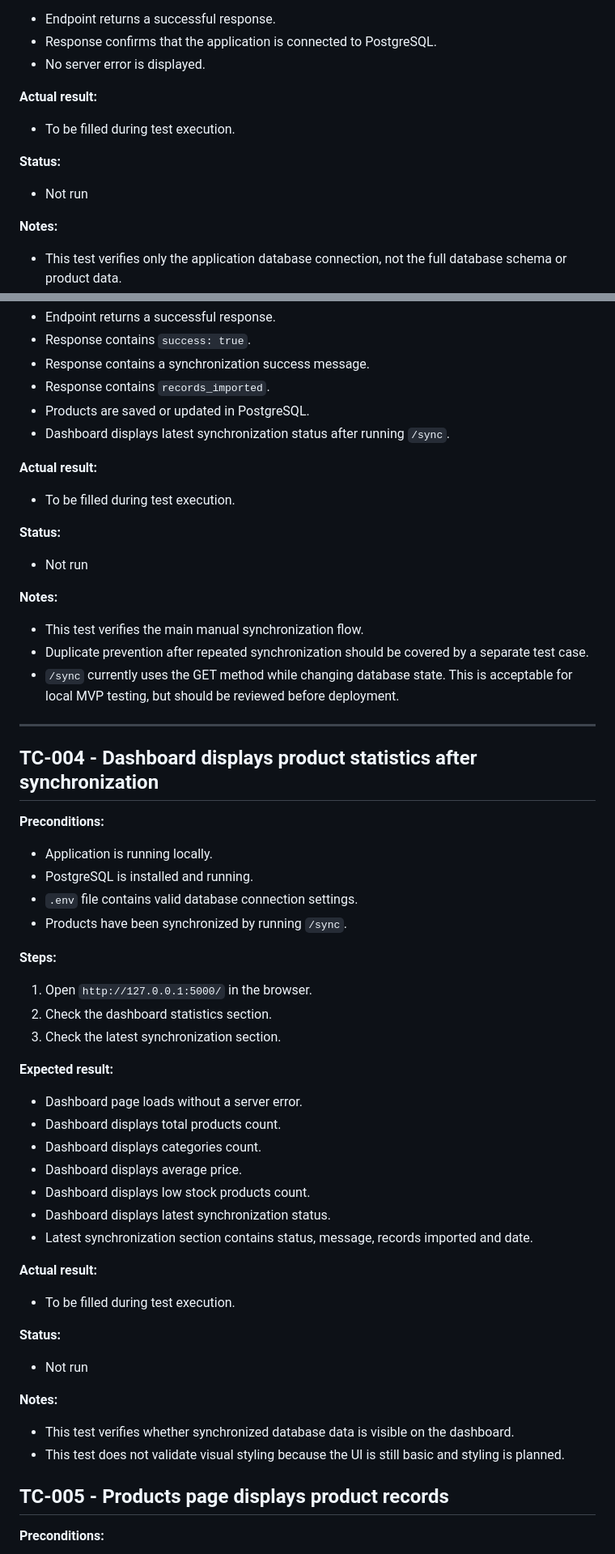
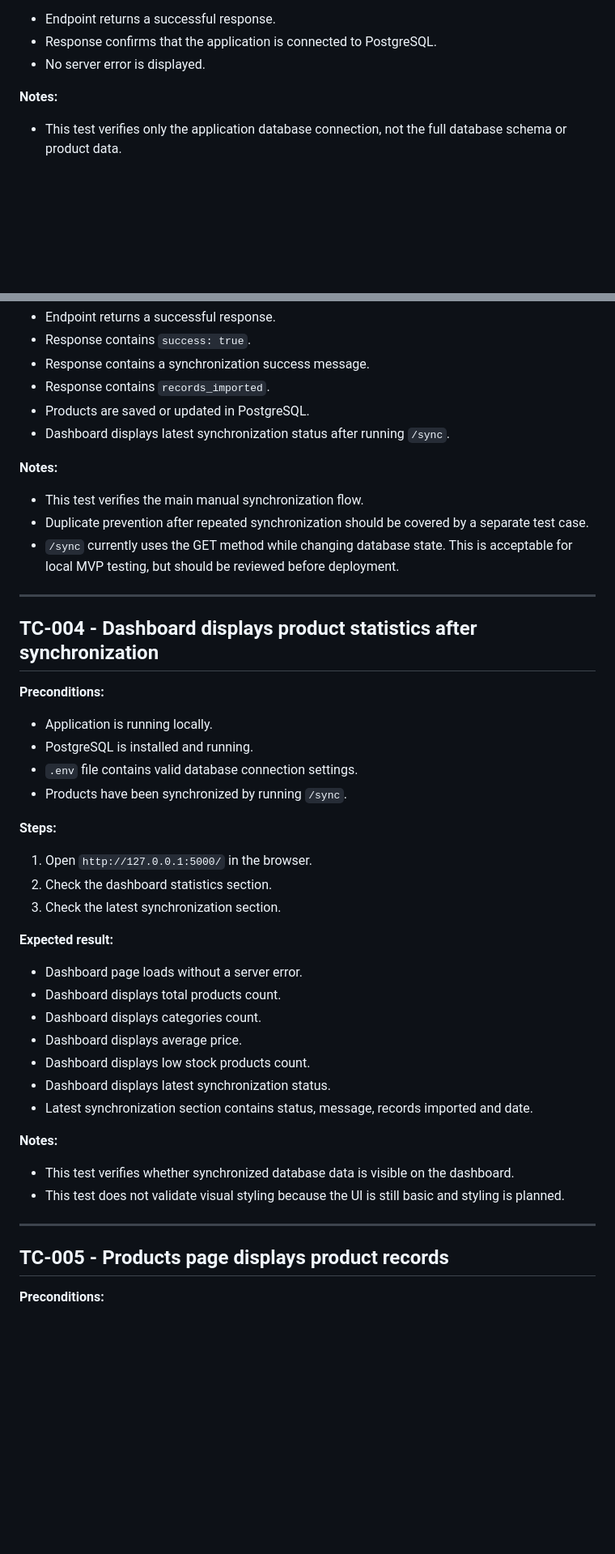
Before and after one commit to macus450-crypto/api-data-integration-dashboard, a Markdown page: docs/qa/03-test-cases.md, 2 parts joined by grey strips. Shown at 81% size. GitHub-like rendering; blank space fills up the shorter version.

Commit message:
docs: separate test cases from execution results

```diff
--- a/docs/qa/03-test-cases.md
+++ b/docs/qa/03-test-cases.md
@@ -26,14 +32,6 @@ The test cases focus on local manual testing of implemented and testable feature
 * Endpoint returns a successful response.
 * Response confirms that the application is connected to PostgreSQL.
 * No server error is displayed.
-
-**Actual result:**
-
-* To be filled during test execution.
-
-**Status:**
-
-* Not run
 
 **Notes:**
 
@@ -102,14 +95,6 @@ The test cases focus on local manual testing of implemented and testable feature
 * Products are saved or updated in PostgreSQL.
 * Dashboard displays latest synchronization status after running `/sync`.
 
-**Actual result:**
-
-* To be filled during test execution.
-
-**Status:**
-
-* Not run
-
 **Notes:**
 
 * This test verifies the main manual synchronization flow.
@@ -121,17 +106,20 @@ The test cases focus on local manual testing of implemented and testable feature
 ## TC-004 - Dashboard displays product statistics after synchronization
 
 **Preconditions:**
+
 * Application is running locally.
 * PostgreSQL is installed and running.
 * `.env` file contains valid database connection settings.
 * Products have been synchronized by running `/sync`.
 
 **Steps:**
+
 1. Open `http://127.0.0.1:5000/` in the browser.
 2. Check the dashboard statistics section.
 3. Check the latest synchronization section.
 
 **Expected result:**
+
 * Dashboard page loads without a server error.
 * Dashboard displays total products count.
 * Dashboard displays categories count.
@@ -140,15 +128,12 @@ The test cases focus on local manual testing of implemented and testable feature
 * Dashboard displays latest synchronization status.
 * Latest synchronization section contains status, message, records imported and date.
 
-**Actual result:**
-* To be filled during test execution.
+**Notes:**
 
-**Status:**
-* Not run
-
-**Notes:**
 * This test verifies whether synchronized database data is visible on the dashboard.
 * This test does not validate visual styling because the UI is still basic and styling is planned.
+
+---
 
 ## TC-005 - Products page displays product records
 
```
Also changed, not shown: other parts of docs/qa/03-test-cases.md (+20 -57 lines).
